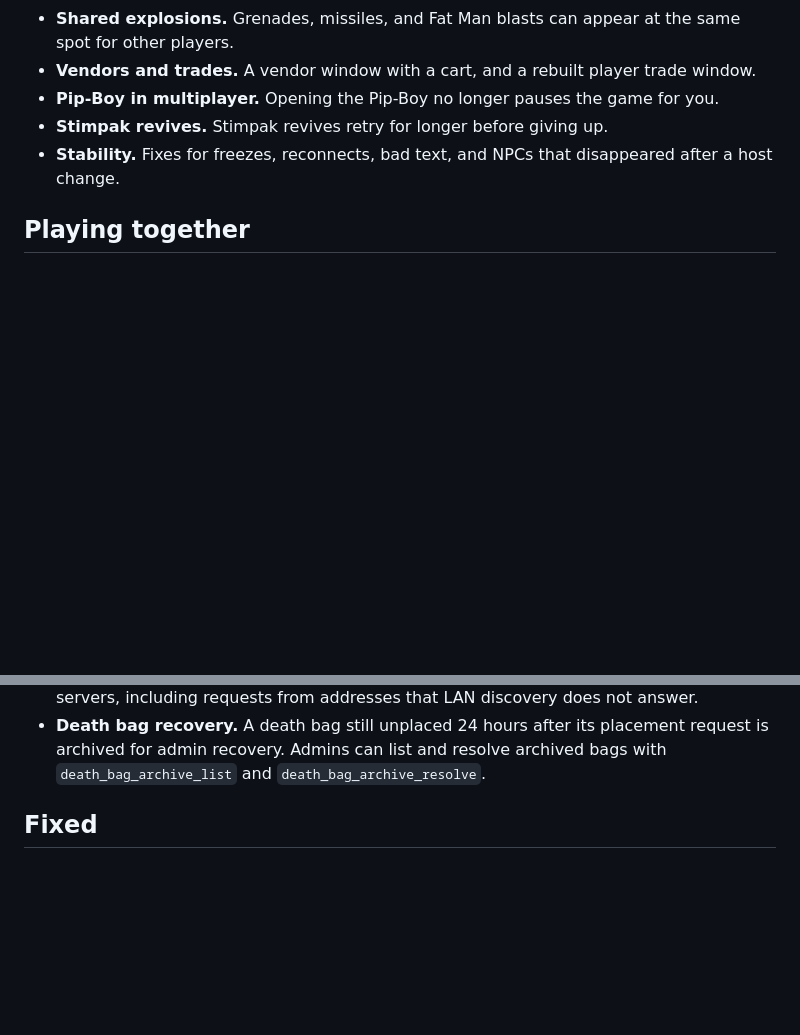
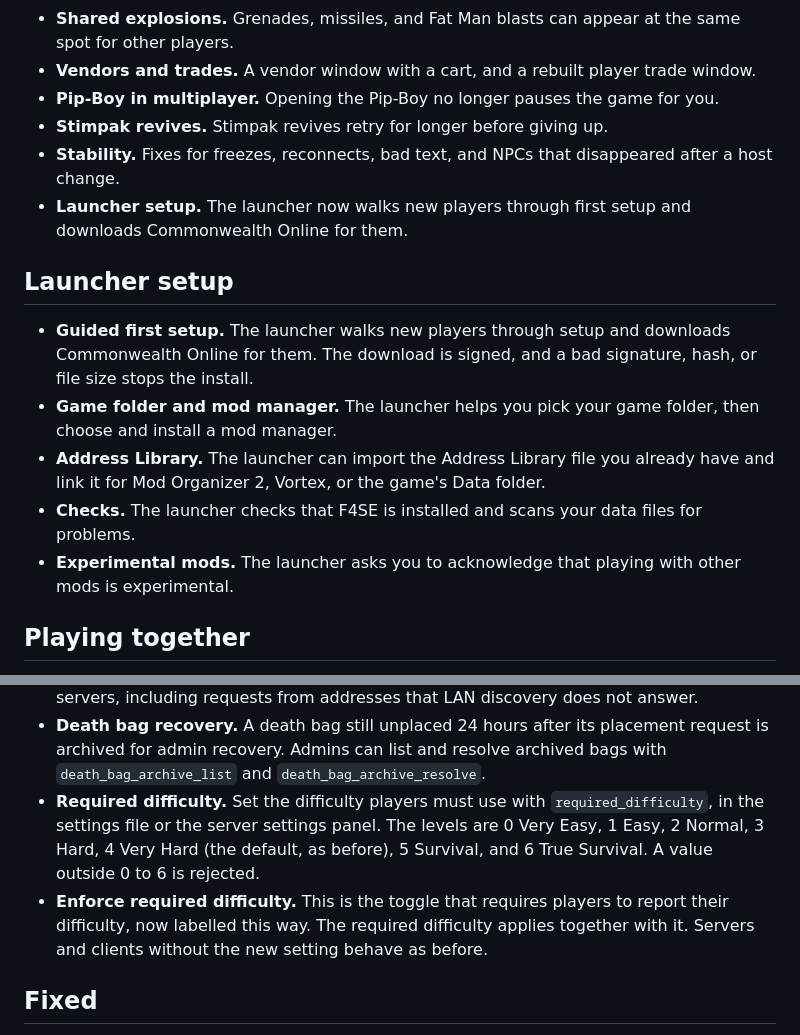
Before and after one commit to G-A-R-D-E-N/Commonwealth-Online, a Markdown page: changelogs/2.2.3.md, 2 parts joined by grey strips. GitHub-like rendering; blank space fills up the shorter version.

Commit message:
Cover launcher first-run setup and required difficulty in the 2.2.3 changelog
Adds the launcher first-run setup to Highlights and a Launcher setup section, and the required_difficulty server setting with the Enforce required difficulty toggle to For server owners.

```diff
--- a/changelogs/2.2.3.md
+++ b/changelogs/2.2.3.md
@@ -22,6 +22,15 @@ This update makes camps a bigger part of the game. You can move a camp, pack it
 - **Pip-Boy in multiplayer.** Opening the Pip-Boy no longer pauses the game for you.
 - **Stimpak revives.** Stimpak revives retry for longer before giving up.
 - **Stability.** Fixes for freezes, reconnects, bad text, and NPCs that disappeared after a host change.
+- **Launcher setup.** The launcher now walks new players through first setup and downloads Commonwealth Online for them.
+
+## Launcher setup
+
+- **Guided first setup.** The launcher walks new players through setup and downloads Commonwealth Online for them. The download is signed, and a bad signature, hash, or file size stops the install.
+- **Game folder and mod manager.** The launcher helps you pick your game folder, then choose and install a mod manager.
+- **Address Library.** The launcher can import the Address Library file you already have and link it for Mod Organizer 2, Vortex, or the game's Data folder.
+- **Checks.** The launcher checks that F4SE is installed and scans your data files for problems.
+- **Experimental mods.** The launcher asks you to acknowledge that playing with other mods is experimental.
 
 ## Playing together
 
@@ -69,6 +78,8 @@ This update makes camps a bigger part of the game. You can move a camp, pack it
 - **Busy servers.** Saves only copy and check the data of the players who changed. Disconnects no longer wait for a save to finish, so a busy server should stall less while saving. If the server crashes in the few hundred milliseconds before that save lands, the player's latest state is lost.
 - **Logs.** Dropped NPC hits now show up in release logs with the NPC's ID, and so do two kinds of dropped player-versus-player hits. LAN discovery logs say why a scan finds no servers, including requests from addresses that LAN discovery does not answer.
 - **Death bag recovery.** A death bag still unplaced 24 hours after its placement request is archived for admin recovery. Admins can list and resolve archived bags with `death_bag_archive_list` and `death_bag_archive_resolve`.
+- **Required difficulty.** Set the difficulty players must use with `required_difficulty`, in the settings file or the server settings panel. The levels are 0 Very Easy, 1 Easy, 2 Normal, 3 Hard, 4 Very Hard (the default, as before), 5 Survival, and 6 True Survival. A value outside 0 to 6 is rejected.
+- **Enforce required difficulty.** This is the toggle that requires players to report their difficulty, now labelled this way. The required difficulty applies together with it. Servers and clients without the new setting behave as before.
 
 ## Fixed
 
```
